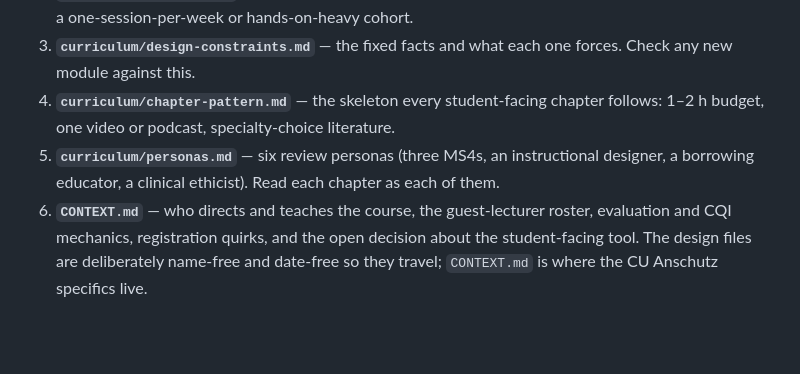
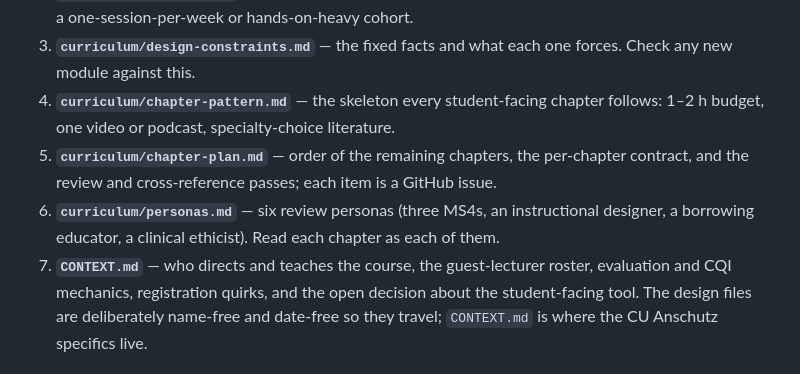
Before and after one commit to seandavi/ai-in-medicine-curriculum, a Markdown page: README.md, the part around the change. Drawn GitHub-style; blank space fills up the shorter version.

```diff
--- a/README.md
+++ b/README.md
@@ -15,9 +15,12 @@ medical students. ~40 students, Zoom-only, ungraded. Successor to IDPT 8079.
    forces. Check any new module against this.
 4. **`curriculum/chapter-pattern.md`** — the skeleton every student-facing
    chapter follows: 1–2 h budget, one video or podcast, specialty-choice literature.
-5. **`curriculum/personas.md`** — six review personas (three MS4s, an
+5. **`curriculum/chapter-plan.md`** — order of the remaining chapters, the
+   per-chapter contract, and the review and cross-reference passes; each item
+   is a GitHub issue.
+6. **`curriculum/personas.md`** — six review personas (three MS4s, an
    instructional designer, a borrowing educator, a clinical ethicist). Read each chapter as each of them.
-6. **`CONTEXT.md`** — who directs and teaches the course, the guest-lecturer
+7. **`CONTEXT.md`** — who directs and teaches the course, the guest-lecturer
    roster, evaluation and CQI mechanics, registration quirks, and the open
    decision about the student-facing tool. The design files are deliberately
    name-free and date-free so they travel; `CONTEXT.md` is where the CU
```
Also changed, not shown: curriculum/chapter-plan.md (added, +60 -0 lines).
